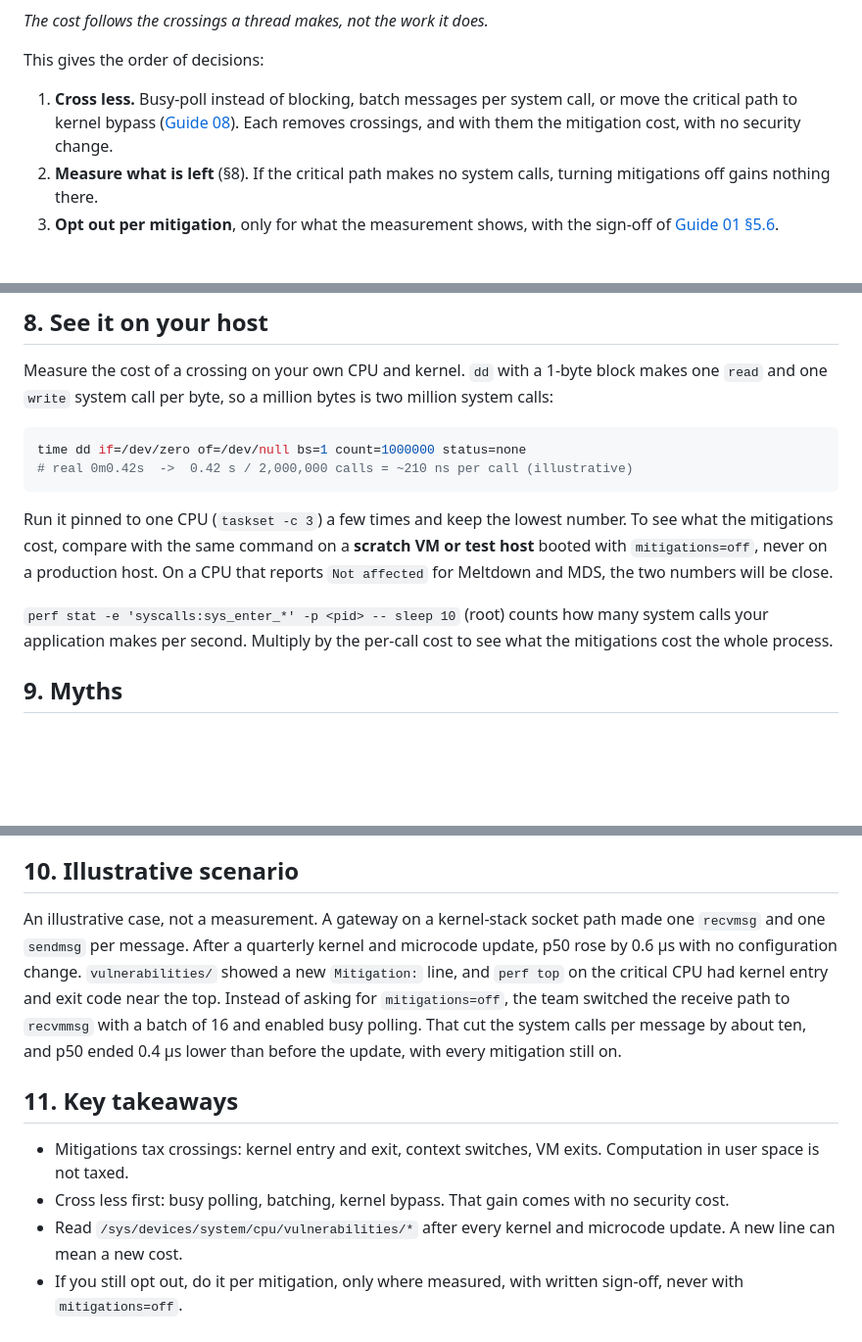
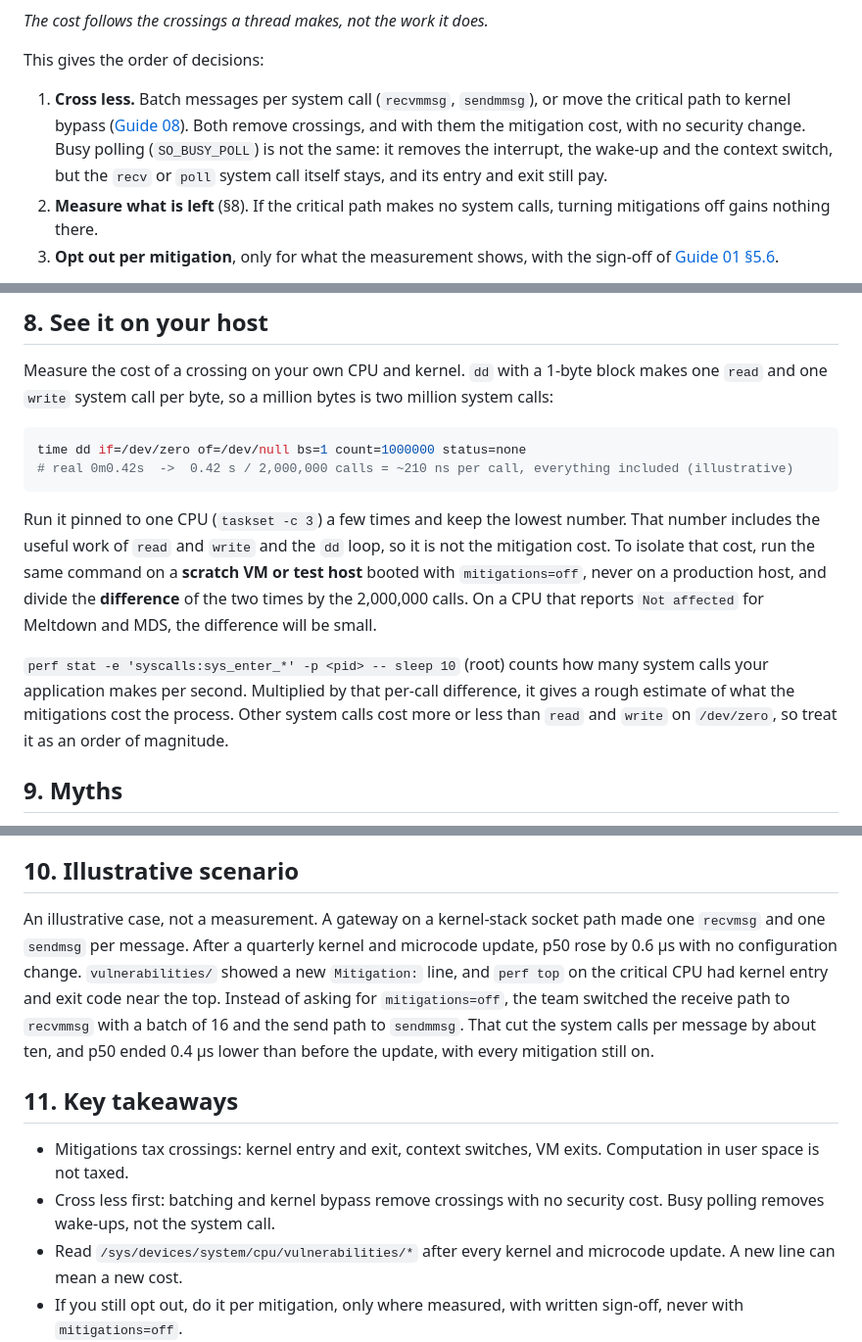
Before and after one commit to vitor-tadashi/mechanical-sympathy, a Markdown page: concepts/security-mitigations.md, 3 parts joined by grey strips. Shown at 98% size. Rendered like a GitHub page; blank space fills up the shorter version.

Commit message:
docs(concepts): measure the mitigation cost as an on/off difference

````diff
--- a/concepts/security-mitigations.md
+++ b/concepts/security-mitigations.md
@@ -56,7 +56,7 @@ flowchart LR
 
 This gives the order of decisions:
 
-1. **Cross less.** Busy-poll instead of blocking, batch messages per system call, or move the critical path to kernel bypass ([Guide 08](../guides/08-kernel-bypass.md)). Each removes crossings, and with them the mitigation cost, with no security change.
+1. **Cross less.** Batch messages per system call (`recvmmsg`, `sendmmsg`), or move the critical path to kernel bypass ([Guide 08](../guides/08-kernel-bypass.md)). Both remove crossings, and with them the mitigation cost, with no security change. Busy polling (`SO_BUSY_POLL`) is not the same: it removes the interrupt, the wake-up and the context switch, but the `recv` or `poll` system call itself stays, and its entry and exit still pay.
 2. **Measure what is left** (§8). If the critical path makes no system calls, turning mitigations off gains nothing there.
 3. **Opt out per mitigation**, only for what the measurement shows, with the sign-off of [Guide 01 §5.6](../guides/01-grub-bootloader-tuning.md#56-iommu-and-cpu-vulnerability-mitigations-security-sensitive).
 
@@ -107,12 +107,12 @@ Measure the cost of a crossing on your own CPU and kernel. `dd` with a 1-byte bl
 
 ```bash
 time dd if=/dev/zero of=/dev/null bs=1 count=1000000 status=none
-# real 0m0.42s  ->  0.42 s / 2,000,000 calls = ~210 ns per call (illustrative)
+# real 0m0.42s  ->  0.42 s / 2,000,000 calls = ~210 ns per call, everything included (illustrative)
 ```
 
-Run it pinned to one CPU (`taskset -c 3`) a few times and keep the lowest number. To see what the mitigations cost, compare with the same command on a **scratch VM or test host** booted with `mitigations=off`, never on a production host. On a CPU that reports `Not affected` for Meltdown and MDS, the two numbers will be close.
+Run it pinned to one CPU (`taskset -c 3`) a few times and keep the lowest number. That number includes the useful work of `read` and `write` and the `dd` loop, so it is not the mitigation cost. To isolate that cost, run the same command on a **scratch VM or test host** booted with `mitigations=off`, never on a production host, and divide the **difference** of the two times by the 2,000,000 calls. On a CPU that reports `Not affected` for Meltdown and MDS, the difference will be small.
 
-`perf stat -e 'syscalls:sys_enter_*' -p <pid> -- sleep 10` (root) counts how many system calls your application makes per second. Multiply by the per-call cost to see what the mitigations cost the whole process.
+`perf stat -e 'syscalls:sys_enter_*' -p <pid> -- sleep 10` (root) counts how many system calls your application makes per second. Multiplied by that per-call difference, it gives a rough estimate of what the mitigations cost the process. Other system calls cost more or less than `read` and `write` on `/dev/zero`, so treat it as an order of magnitude.
 
 ## 9. Myths
 
@@ -123,12 +123,12 @@ Run it pinned to one CPU (`taskset -c 3`) a few times and keep the lowest number
 
 ## 10. Illustrative scenario
 
-An illustrative case, not a measurement. A gateway on a kernel-stack socket path made one `recvmsg` and one `sendmsg` per message. After a quarterly kernel and microcode update, p50 rose by 0.6 µs with no configuration change. `vulnerabilities/` showed a new `Mitigation:` line, and `perf top` on the critical CPU had kernel entry and exit code near the top. Instead of asking for `mitigations=off`, the team switched the receive path to `recvmmsg` with a batch of 16 and enabled busy polling. That cut the system calls per message by about ten, and p50 ended 0.4 µs lower than before the update, with every mitigation still on.
+An illustrative case, not a measurement. A gateway on a kernel-stack socket path made one `recvmsg` and one `sendmsg` per message. After a quarterly kernel and microcode update, p50 rose by 0.6 µs with no configuration change. `vulnerabilities/` showed a new `Mitigation:` line, and `perf top` on the critical CPU had kernel entry and exit code near the top. Instead of asking for `mitigations=off`, the team switched the receive path to `recvmmsg` with a batch of 16 and the send path to `sendmmsg`. That cut the system calls per message by about ten, and p50 ended 0.4 µs lower than before the update, with every mitigation still on.
 
 ## 11. Key takeaways
 
 - Mitigations tax crossings: kernel entry and exit, context switches, VM exits. Computation in user space is not taxed.
-- Cross less first: busy polling, batching, kernel bypass. That gain comes with no security cost.
+- Cross less first: batching and kernel bypass remove crossings with no security cost. Busy polling removes wake-ups, not the system call.
 - Read `/sys/devices/system/cpu/vulnerabilities/*` after every kernel and microcode update. A new line can mean a new cost.
 - If you still opt out, do it per mitigation, only where measured, with written sign-off, never with `mitigations=off`.
 
````
